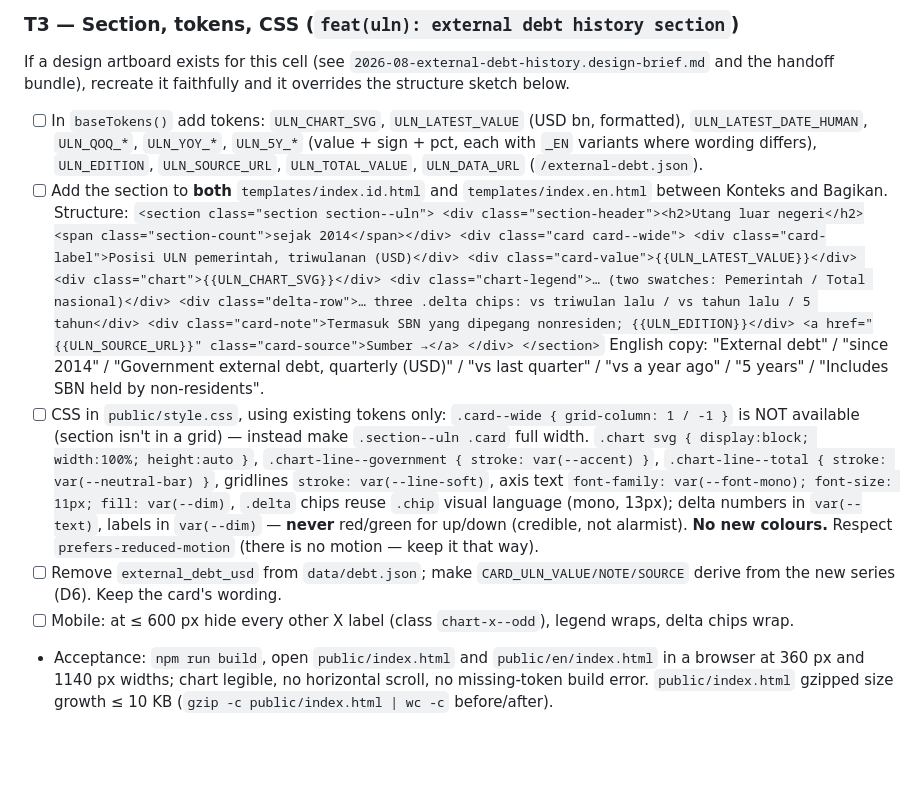
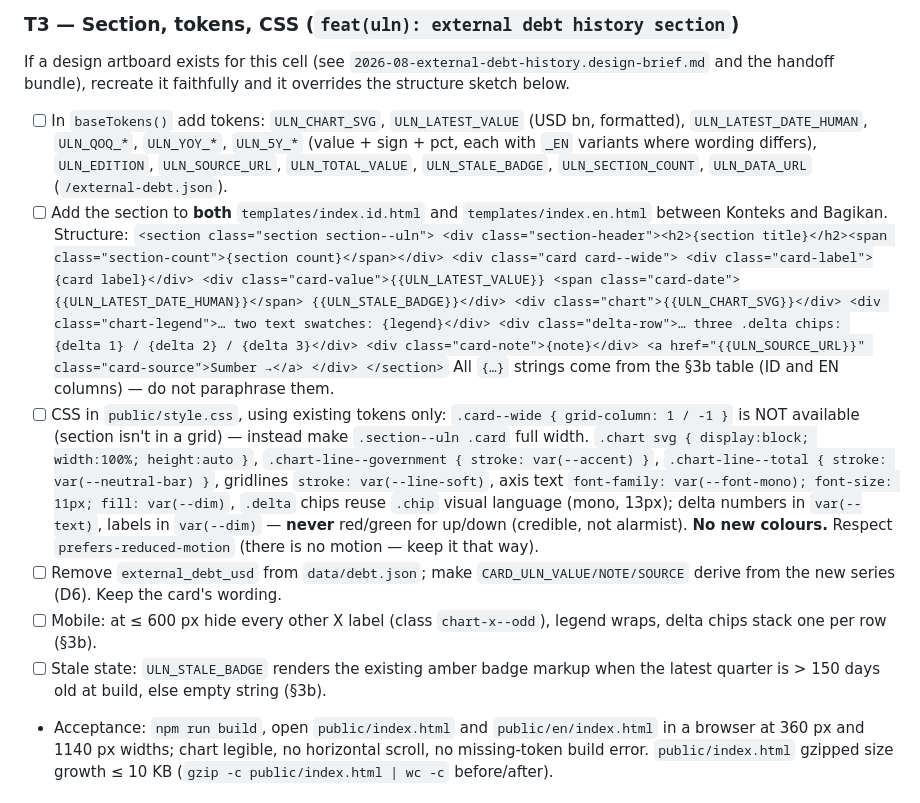
Before and after one commit to utangindonesia/website, a Markdown page: docs/plans/2026-08-external-debt-history.md, the part around one of its changes. GitHub-like rendering; blank space fills up the shorter version.

````diff
--- a/docs/plans/2026-08-external-debt-history.md
+++ b/docs/plans/2026-08-external-debt-history.md
@@ -112,26 +138,25 @@ If a design artboard exists for this cell (see `2026-08-external-debt-history.de
 handoff bundle), recreate it faithfully and it overrides the structure sketch below.
 - [ ] In `baseTokens()` add tokens: `ULN_CHART_SVG`, `ULN_LATEST_VALUE` (USD bn, formatted),
       `ULN_LATEST_DATE_HUMAN`, `ULN_QOQ_*`, `ULN_YOY_*`, `ULN_5Y_*` (value + sign + pct, each with
-      `_EN` variants where wording differs), `ULN_EDITION`, `ULN_SOURCE_URL`, `ULN_TOTAL_VALUE`,
+      `_EN` variants where wording differs), `ULN_EDITION`, `ULN_SOURCE_URL`, `ULN_TOTAL_VALUE`, `ULN_STALE_BADGE`, `ULN_SECTION_COUNT`,
       `ULN_DATA_URL` (`/external-debt.json`).
 - [ ] Add the section to **both** `templates/index.id.html` and `templates/index.en.html` between
       Konteks and Bagikan. Structure:
       ```
       <section class="section section--uln">
-        <div class="section-header"><h2>Utang luar negeri</h2><span class="section-count">sejak 2014</span></div>
+        <div class="section-header"><h2>{section title}</h2><span class="section-count">{section count}</span></div>
         <div class="card card--wide">
-          <div class="card-label">Posisi ULN pemerintah, triwulanan (USD)</div>
-          <div class="card-value">{{ULN_LATEST_VALUE}}</div>
+          <div class="card-label">{card label}</div>
+          <div class="card-value">{{ULN_LATEST_VALUE}} <span class="card-date">{{ULN_LATEST_DATE_HUMAN}}</span> {{ULN_STALE_BADGE}}</div>
           <div class="chart">{{ULN_CHART_SVG}}</div>
-          <div class="chart-legend">… (two swatches: Pemerintah / Total nasional)</div>
-          <div class="delta-row">… three .delta chips: vs triwulan lalu / vs tahun lalu / 5 tahun</div>
-          <div class="card-note">Termasuk SBN yang dipegang nonresiden; {{ULN_EDITION}}</div>
+          <div class="chart-legend">… two text swatches: {legend}</div>
+          <div class="delta-row">… three .delta chips: {delta 1} / {delta 2} / {delta 3}</div>
+          <div class="card-note">{note}</div>
           <a href="{{ULN_SOURCE_URL}}" class="card-source">Sumber →</a>
         </div>
       </section>
       ```
-      English copy: "External debt" / "since 2014" / "Government external debt, quarterly (USD)" /
-      "vs last quarter" / "vs a year ago" / "5 years" / "Includes SBN held by non-residents".
+      All `{…}` strings come from the §3b table (ID and EN columns) — do not paraphrase them.
 - [ ] CSS in `public/style.css`, using existing tokens only: `.card--wide { grid-column: 1 / -1 }`
       is NOT available (section isn't in a grid) — instead make `.section--uln .card` full width.
       `.chart svg { display:block; width:100%; height:auto }`, `.chart-line--government { stroke: var(--accent) }`,
@@ -142,7 +167,8 @@ handoff bundle), recreate it faithfully and it overrides the structure sketch be
       keep it that way).
 - [ ] Remove `external_debt_usd` from `data/debt.json`; make `CARD_ULN_VALUE/NOTE/SOURCE` derive
       from the new series (D6). Keep the card's wording.
-- [ ] Mobile: at ≤ 600 px hide every other X label (class `chart-x--odd`), legend wraps, delta chips wrap.
+- [ ] Mobile: at ≤ 600 px hide every other X label (class `chart-x--odd`), legend wraps, delta chips stack one per row (§3b).
+- [ ] Stale state: `ULN_STALE_BADGE` renders the existing amber badge markup when the latest quarter is > 150 days old at build, else empty string (§3b).
 - Acceptance: `npm run build`, open `public/index.html` and `public/en/index.html` in a browser at
       360 px and 1140 px widths; chart legible, no horizontal scroll, no missing-token build error.
       `public/index.html` gzipped size growth ≤ 10 KB (`gzip -c public/index.html | wc -c` before/after).
````
Also changed, not shown: other parts of docs/plans/2026-08-external-debt-history.md (+26 -0 lines), docs/plans/2026-08-external-debt-history.design-brief.md (+17 -12 lines), 1 other file.
